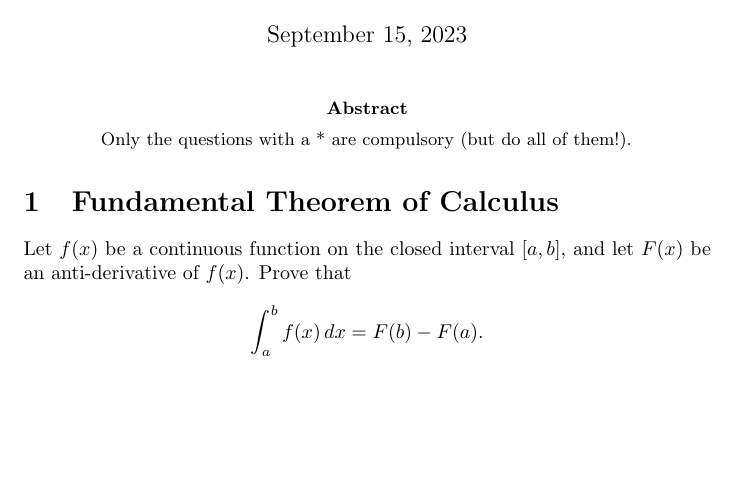
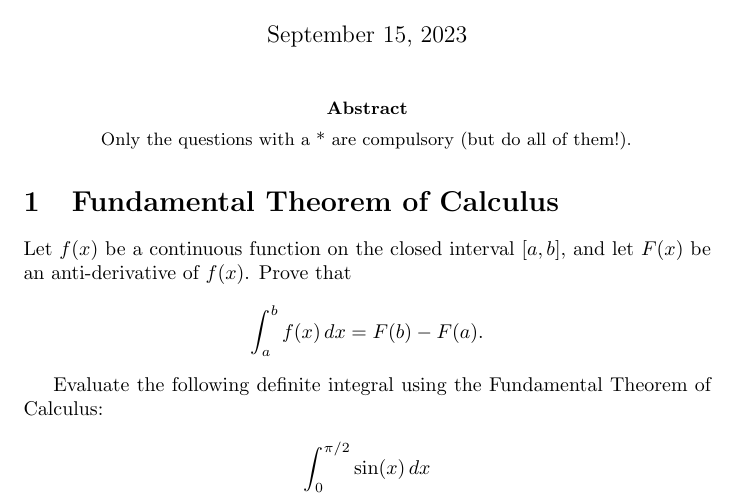
Before and after one commit to pauldubois98/RefresherMaths2023, a LaTeX problem sheet (ExercisesSet3/ExercisesCalculus.tex): part of the page, cut so that both start at the same text, the shorter picture padded with empty space. Compiled offline with pdfLaTeX.

Commit message:
basic application

```diff
--- a/ExercisesSet3/ExercisesCalculus.tex
+++ b/ExercisesSet3/ExercisesCalculus.tex
@@ -39,4 +39,15 @@
 
 
 
+
+	Evaluate the following definite integral using the Fundamental Theorem of Calculus:
+
+	\[
+	\int_0^{\pi/2} \sin(x) \, dx
+	\]
+
+
+
+
+
 \end{document}
```
Also changed, not shown: ExercisesSet3/ExercisesCalculus.pdf.
